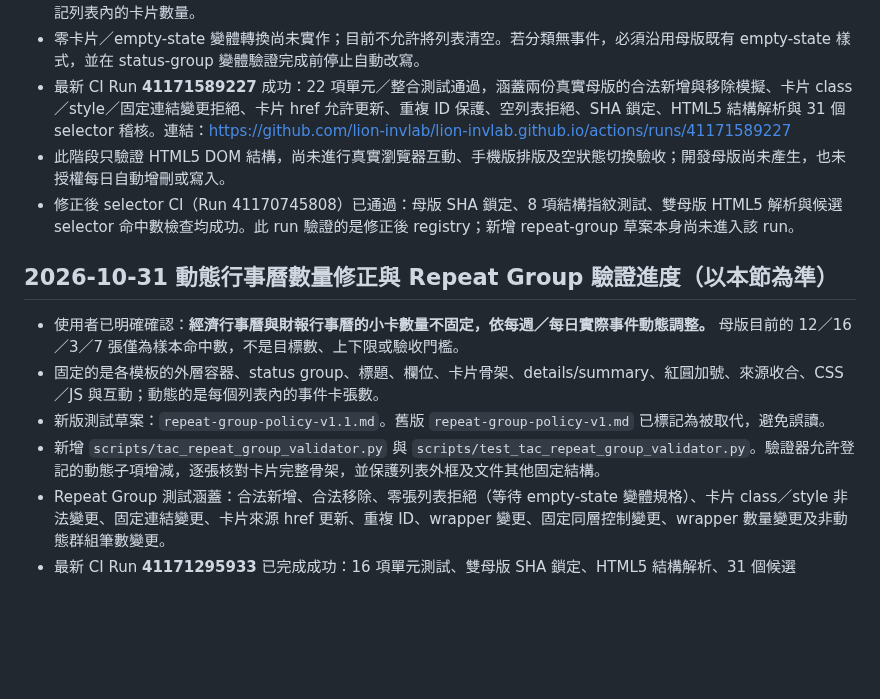
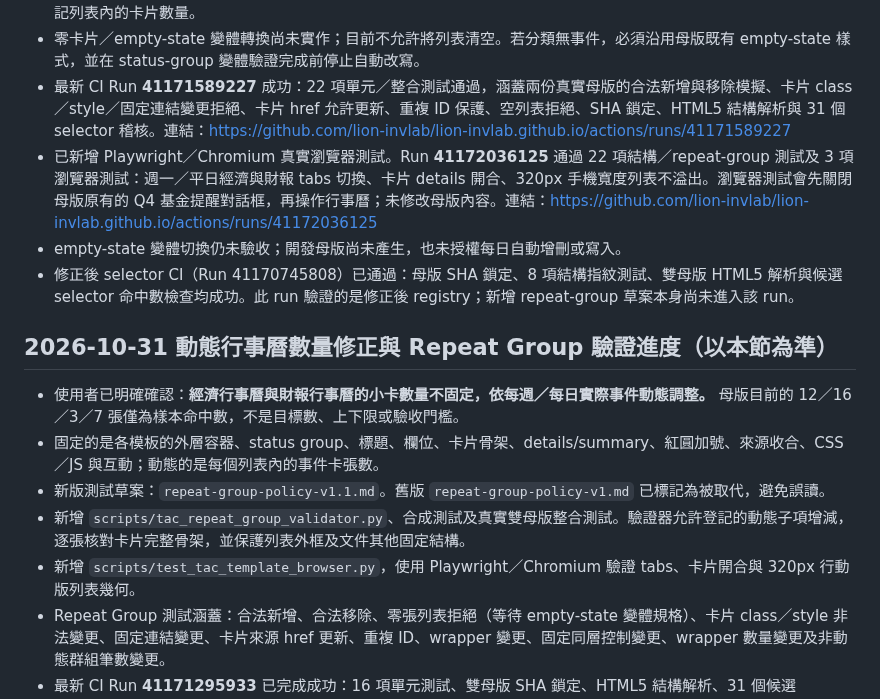
Before and after one commit to lion-invlab/lion-invlab.github.io, a Markdown page: dev-templates/README.md, the part around the change. GitHub-like rendering; blank space fills up the shorter version.

Commit message:
Record successful real-browser and 320px mobile smoke tests

```diff
--- a/dev-templates/README.md
+++ b/dev-templates/README.md
@@ -47,7 +47,8 @@
 - 已建立 `scripts/tac_repeat_group_validator.py`、合成測試及真實雙母版整合測試。驗證器保護所有非 repeat DOM 屬性（卡片內僅允許 href 更新）、卡片完整骨架、CSS／JS、外層 wrapper 及重複 ID 數量；新增／移除只改變登記列表內的卡片數量。
 - 零卡片／empty-state 變體轉換尚未實作；目前不允許將列表清空。若分類無事件，必須沿用母版既有 empty-state 樣式，並在 status-group 變體驗證完成前停止自動改寫。
 - 最新 CI Run **41171589227** 成功：22 項單元／整合測試通過，涵蓋兩份真實母版的合法新增與移除模擬、卡片 class／style／固定連結變更拒絕、卡片 href 允許更新、重複 ID 保護、空列表拒絕、SHA 鎖定、HTML5 結構解析與 31 個 selector 稽核。連結：https://github.com/lion-invlab/lion-invlab.github.io/actions/runs/41171589227
-- 此階段只驗證 HTML5 DOM 結構，尚未進行真實瀏覽器互動、手機版排版及空狀態切換驗收；開發母版尚未產生，也未授權每日自動增刪或寫入。
+- 已新增 Playwright／Chromium 真實瀏覽器測試。Run **41172036125** 通過 22 項結構／repeat-group 測試及 3 項瀏覽器測試：週一／平日經濟與財報 tabs 切換、卡片 details 開合、320px 手機寬度列表不溢出。瀏覽器測試會先關閉母版原有的 Q4 基金提醒對話框，再操作行事曆；未修改母版內容。連結：https://github.com/lion-invlab/lion-invlab.github.io/actions/runs/41172036125
+- empty-state 變體切換仍未驗收；開發母版尚未產生，也未授權每日自動增刪或寫入。
 - 修正後 selector CI（Run 41170745808）已通過：母版 SHA 鎖定、8 項結構指紋測試、雙母版 HTML5 解析與候選 selector 命中數檢查均成功。此 run 驗證的是修正後 registry；新增 repeat-group 草案本身尚未進入該 run。
 
 ## 2026-10-31 動態行事曆數量修正與 Repeat Group 驗證進度（以本節為準）
@@ -55,7 +56,8 @@
 - 使用者已明確確認：**經濟行事曆與財報行事曆的小卡數量不固定，依每週／每日實際事件動態調整。** 母版目前的 12／16／3／7 張僅為樣本命中數，不是目標數、上下限或驗收門檻。
 - 固定的是各模板的外層容器、status group、標題、欄位、卡片骨架、details/summary、紅圓加號、來源收合、CSS／JS 與互動；動態的是每個列表內的事件卡張數。
 - 新版測試草案：`repeat-group-policy-v1.1.md`。舊版 `repeat-group-policy-v1.md` 已標記為被取代，避免誤讀。
-- 新增 `scripts/tac_repeat_group_validator.py` 與 `scripts/test_tac_repeat_group_validator.py`。驗證器允許登記的動態子項增減，逐張核對卡片完整骨架，並保護列表外框及文件其他固定結構。
+- 新增 `scripts/tac_repeat_group_validator.py`、合成測試及真實雙母版整合測試。驗證器允許登記的動態子項增減，逐張核對卡片完整骨架，並保護列表外框及文件其他固定結構。
+- 新增 `scripts/test_tac_template_browser.py`，使用 Playwright／Chromium 驗證 tabs、卡片開合與 320px 行動版列表幾何。
 - Repeat Group 測試涵蓋：合法新增、合法移除、零張列表拒絕（等待 empty-state 變體規格）、卡片 class／style 非法變更、固定連結變更、卡片來源 href 更新、重複 ID、wrapper 變更、固定同層控制變更、wrapper 數量變更及非動態群組筆數變更。
 - 最新 CI Run **41171295933** 已完成成功：16 項單元測試、雙母版 SHA 鎖定、HTML5 結構解析、31 個候選 selector 命中數稽核及報告上傳全部通過。連結：https://github.com/lion-invlab/lion-invlab.github.io/actions/runs/41171295933
 - 已新增對兩份唯讀正式母版的真實 DOM 複製測試，模擬每個列表新增同骨架卡片及移除部分卡片，均通過。尚未做瀏覽器互動、手機版及 empty-state 變體驗收，故尚不能啟用開發母版產生、每日自動增刪或部署。
```
